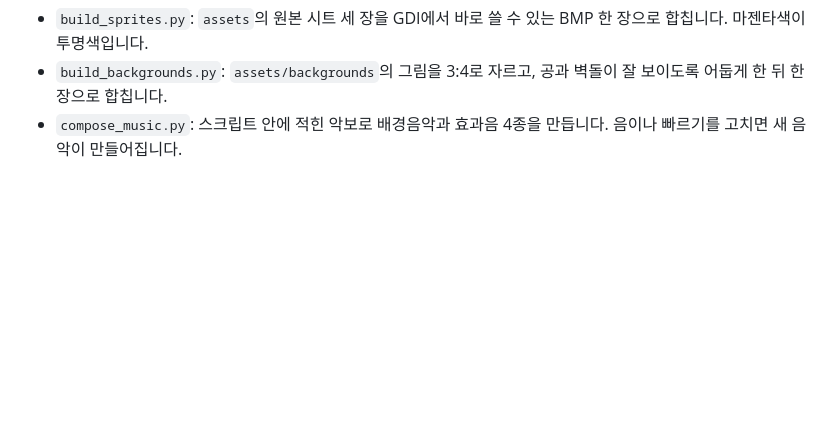
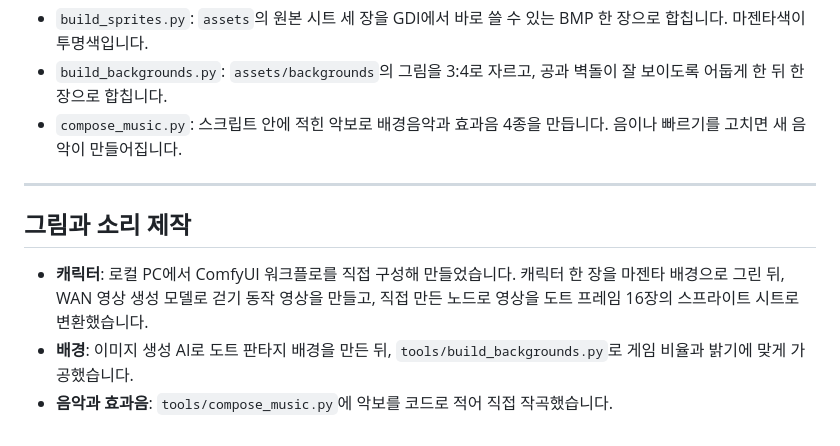
Before and after one commit to dyd8115-max/PaddleGame, a Markdown page: README.md, the part around the change. Rendered like a GitHub page; blank space fills up the shorter version.

Commit message:
README: 그림과 소리 제작 과정 추가
Co-Authored-By: Claude Opus 5.5 <noreply@anthropic.com>
Claude-Session: https://claude.ai/code/session_01H5NzThzx7Gj715H5iL8oZa

```diff
--- a/README.md
+++ b/README.md
@@ -117,3 +117,11 @@ python tools/compose_music.py resources
 - `build_sprites.py`: `assets`의 원본 시트 세 장을 GDI에서 바로 쓸 수 있는 BMP 한 장으로 합칩니다. 마젠타색이 투명색입니다.
 - `build_backgrounds.py`: `assets/backgrounds`의 그림을 3:4로 자르고, 공과 벽돌이 잘 보이도록 어둡게 한 뒤 한 장으로 합칩니다.
 - `compose_music.py`: 스크립트 안에 적힌 악보로 배경음악과 효과음 4종을 만듭니다. 음이나 빠르기를 고치면 새 음악이 만들어집니다.
+
+---
+
+## 그림과 소리 제작
+
+- **캐릭터**: 로컬 PC에서 ComfyUI 워크플로를 직접 구성해 만들었습니다. 캐릭터 한 장을 마젠타 배경으로 그린 뒤, WAN 영상 생성 모델로 걷기 동작 영상을 만들고, 직접 만든 노드로 영상을 도트 프레임 16장의 스프라이트 시트로 변환했습니다.
+- **배경**: 이미지 생성 AI로 도트 판타지 배경을 만든 뒤, `tools/build_backgrounds.py`로 게임 비율과 밝기에 맞게 가공했습니다.
+- **음악과 효과음**: `tools/compose_music.py`에 악보를 코드로 적어 직접 작곡했습니다.
```
